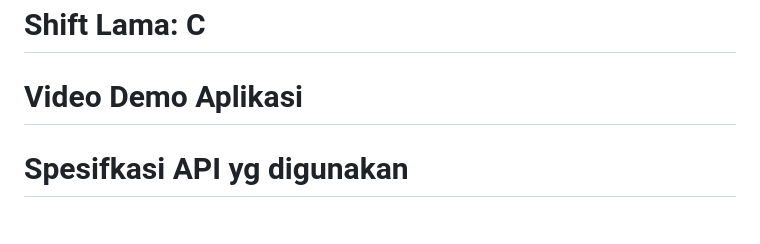
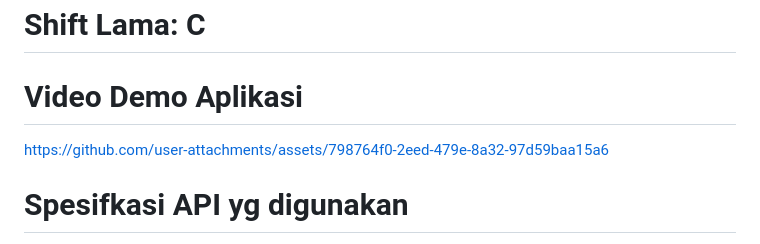
Before and after one commit to rainlover2/Responsi-2-Paket-2-, a Markdown page: README.md, the part around the change. Drawn GitHub-style.

Commit message:
Add video demo link to README
Added a link to the video demo of the application.

```diff
--- a/README.md
+++ b/README.md
@@ -6,7 +6,7 @@
 # Shift Lama: C
 
 # Video Demo Aplikasi #
-
+https://github.com/user-attachments/assets/798764f0-2eed-479e-8a32-97d59baa15a6
 
 #  Spesifkasi API yg digunakan #
 Aplikasi ini menggunakan REST API sederhana yang dibuat dengan PHP Native yang disimpan dalam www pada laragon dengan nama folder "api_responsi".
```
